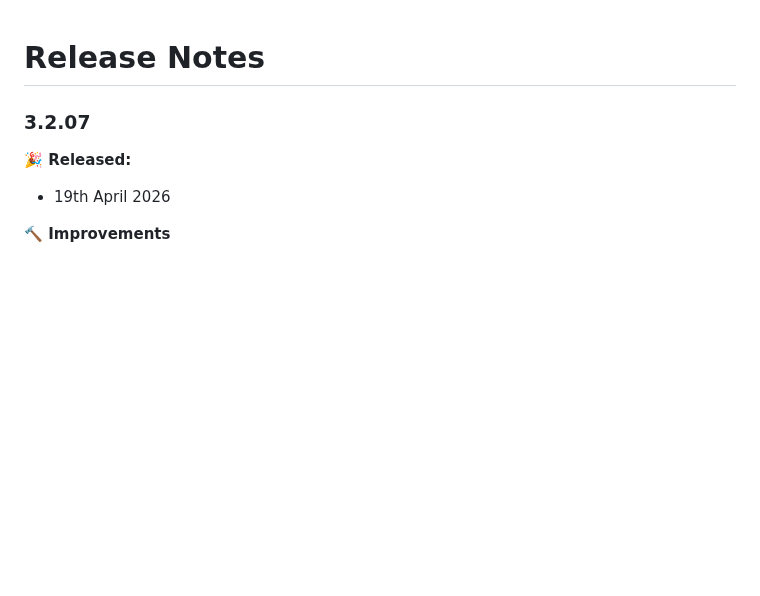
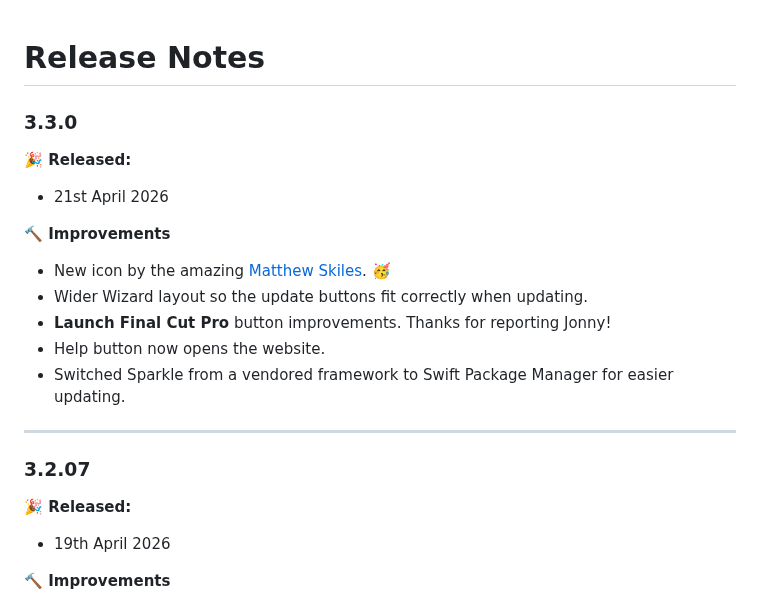
Before and after one commit to latenitefilms/SpliceKitWebsite, a Markdown page: docs/release-notes.md, the part around the change. Drawn GitHub-style; blank space fills up the shorter version.

Commit message:
SpliceKit v3.3.0

```diff
--- a/docs/release-notes.md
+++ b/docs/release-notes.md
@@ -1,4 +1,18 @@
 # Release Notes
+
+### 3.3.0
+
+**🎉 Released:**
+- 21st April 2026
+
+**🔨 Improvements**
+- New icon by the amazing [Matthew Skiles](http://matthewskiles.com). 🥳
+- Wider Wizard layout so the update buttons fit correctly when updating.
+- **Launch Final Cut Pro** button improvements. Thanks for reporting Jonny!
+- Help button now opens the website.
+- Switched Sparkle from a vendored framework to Swift Package Manager for easier updating.
+
+---
 
 ### 3.2.07
 
```
